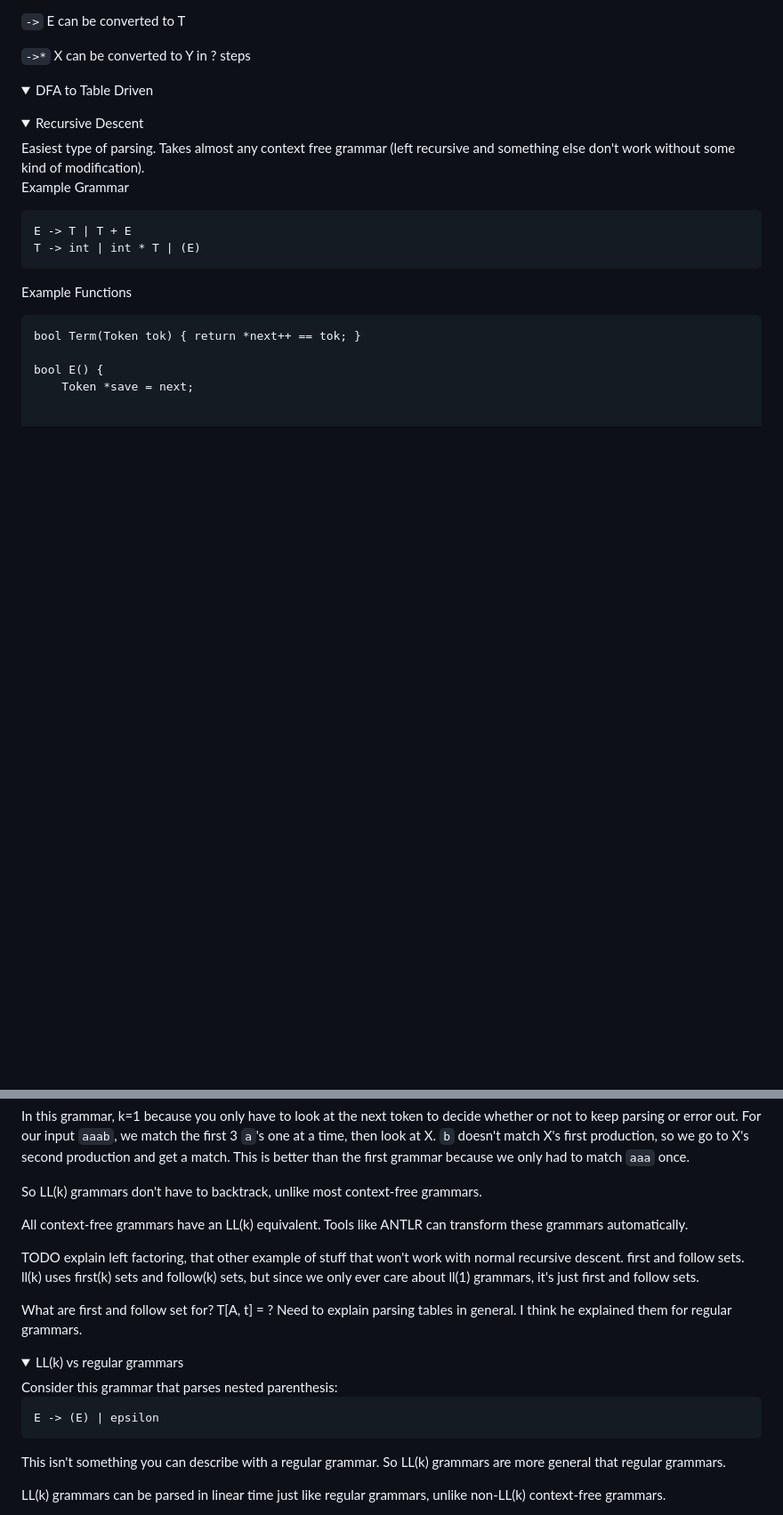
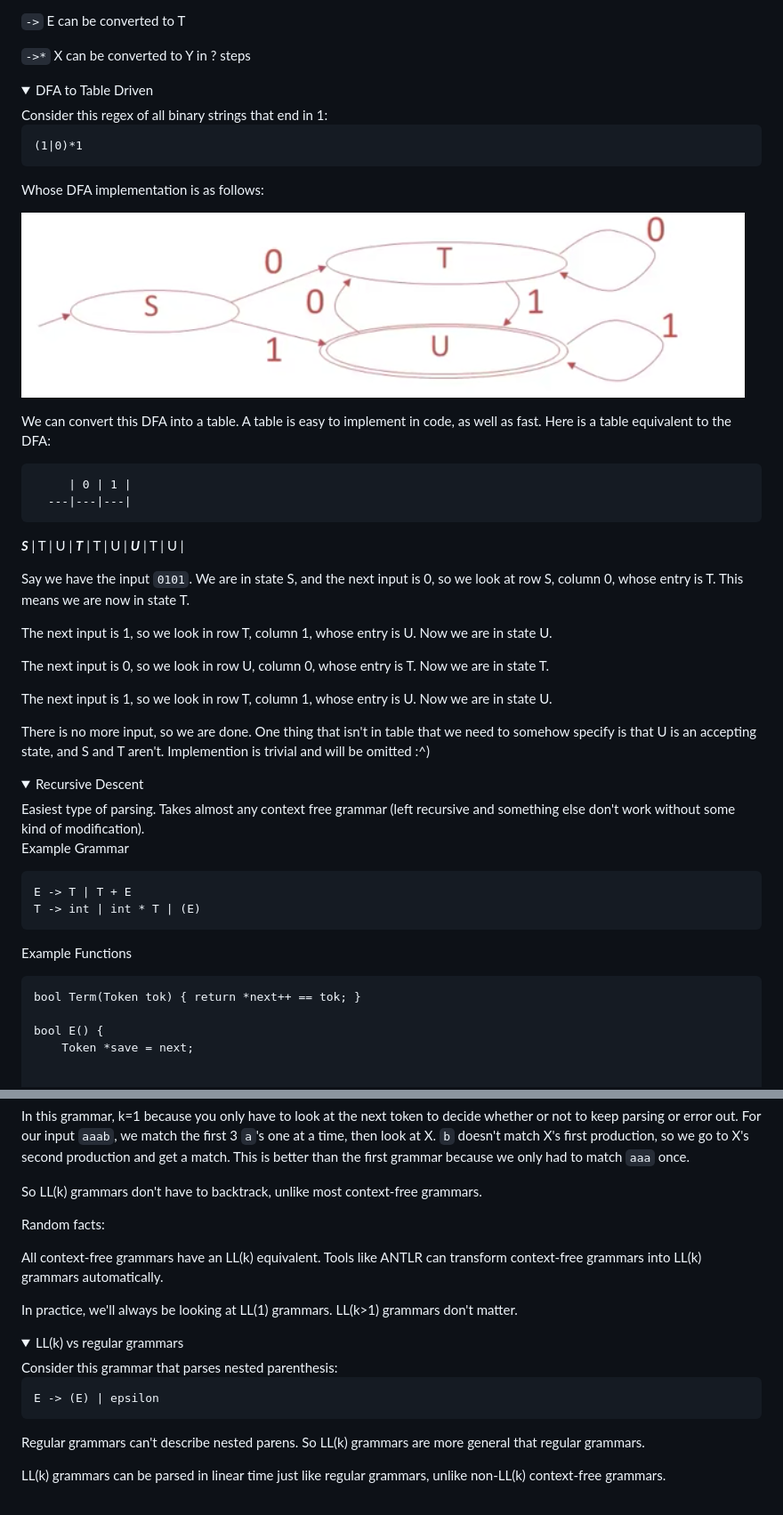
Before and after one commit to milesdaudistel/notes, a Markdown page: compilernotes.md, 2 parts joined by grey strips. Shown: that part at 89% size. GitHub-like rendering; pictures changed too: pics/endsin1.png (added); folded sections open; blank space fills up the shorter version.

```diff
--- a/compilernotes.md
+++ b/compilernotes.md
@@ -25,6 +25,32 @@ We'll start off with this example:
 </details>
 
 <details><summary>DFA to Table Driven</summary>
+Consider this regex of all binary strings that end in 1:
+
+	(1|0)*1
+
+Whose DFA implementation is as follows:
+
+![endsin1](pics/endsin1.png)
+
+We can convert this DFA into a table.  A table is easy to implement in code, as well as fast.  Here is a table equivalent to the DFA:
+
+         | 0 | 1 |
+      ---|---|---|
+ _**S**_ | T | U |
+ _**T**_ | T | U |
+ _**U**_ | T | U |
+
+ Say we have the input `0101`.  We are in state S, and the next input is 0, so we look at row S, column 0, whose entry is T.  This means we are now in state T.
+
+ The next input is 1, so we look in row T, column 1, whose entry is U.  Now we are in state U.
+
+ The next input is 0, so we look in row U, column 0, whose entry is T.  Now we are in state T.
+
+ The next input is 1, so we look in row T, column 1, whose entry is U.  Now we are in state U.
+
+ There is no more input, so we are done.  One thing that isn't in table that we need to somehow specify is that U is an accepting state, and S and T aren't.  Implemention is trivial and will be omitted :^)
+
 
 </details>
 
@@ -74,14 +100,12 @@ In this grammar, k=1 because you only have to look at the next token to decide w
 
 So LL(k) grammars don't have to backtrack, unlike most context-free grammars.
 
-All context-free grammars have an LL(k) equivalent.  Tools like ANTLR can transform these grammars automatically.
+Random facts:
 
-TODO explain left factoring, that other example of stuff that won't work with normal recursive descent.
-first and follow sets.  ll(k) uses first(k) sets and follow(k) sets, but since we only ever care about ll(1) grammars, it's just first and follow sets.
+All context-free grammars have an LL(k) equivalent.  Tools like ANTLR can transform context-free grammars into LL(k) grammars automatically.
 
-What are first and follow set for?
-T[A, t] = ?
-Need to explain parsing tables in general.  I think he explained them for regular grammars.
+In practice, we'll always be looking at LL(1) grammars. LL(k>1) grammars don't matter.
+
 </details>
 
 
@@ -90,6 +114,6 @@ Consider this grammar that parses nested parenthesis:
 
 	E -> (E) | epsilon
 
-This isn't something you can describe with a regular grammar.  So LL(k) grammars are more general that regular grammars.
+Regular grammars can't describe nested parens.  So LL(k) grammars are more general that regular grammars.
 
 LL(k) grammars can be parsed in linear time just like regular grammars, unlike non-LL(k) context-free grammars.
```
Also changed, not shown: other parts of compilernotes.md (+19 -1 lines).
